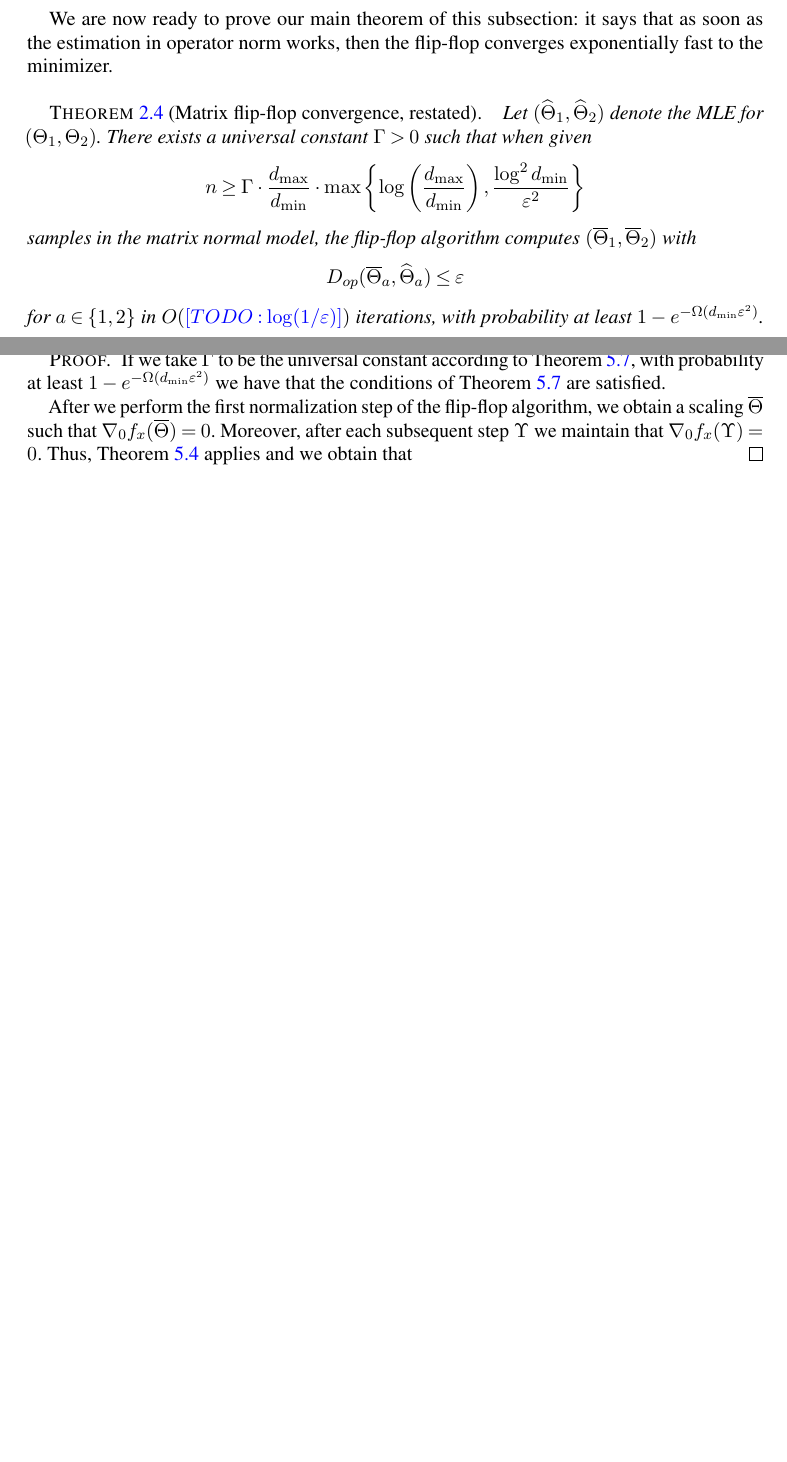
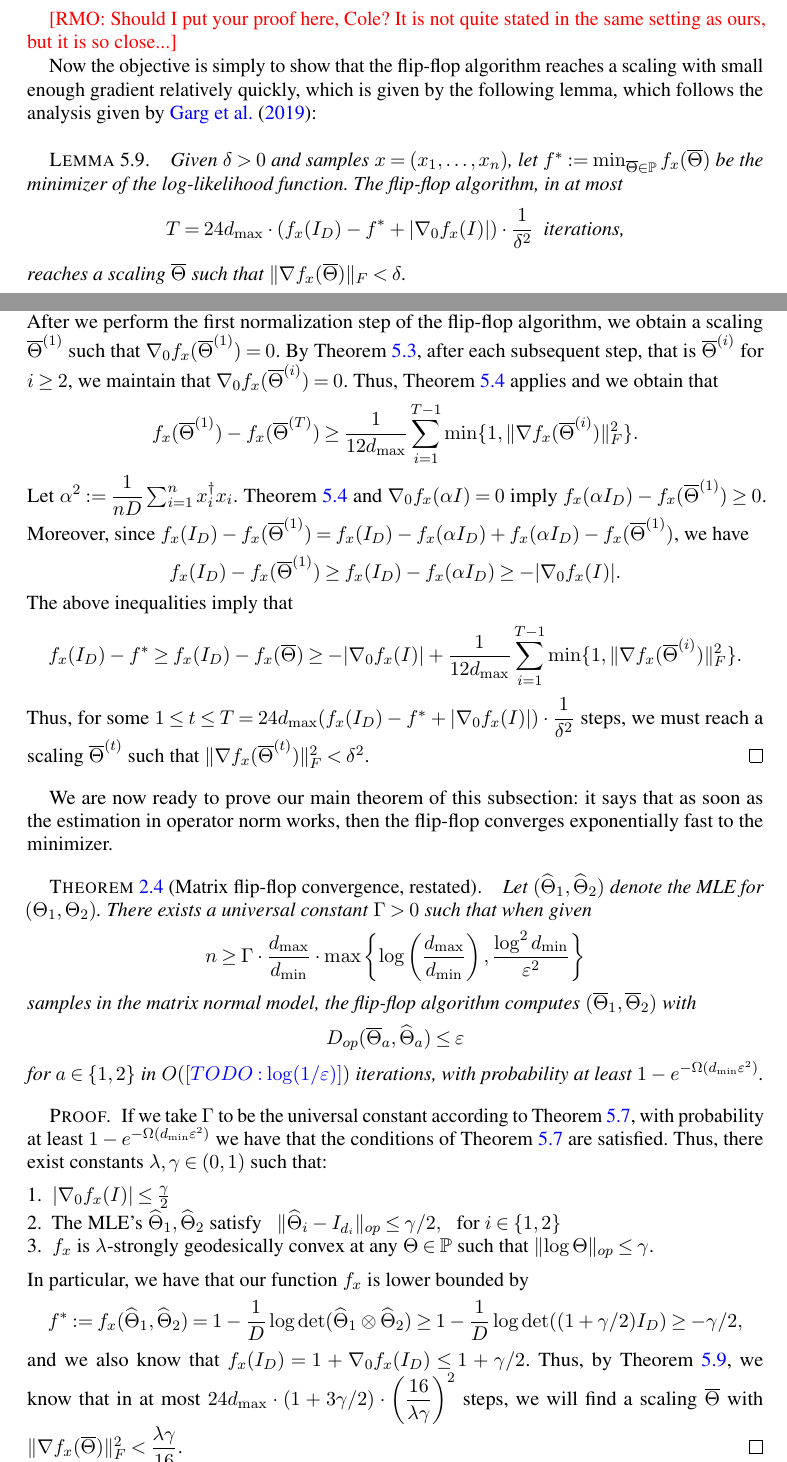
Before and after one commit to colefranks/MatrixNormalShrinkFlop, a LaTeX document (tensor-mle.tex): two parts of pages 31 and 32 of 55 before the commit and two parts of pages 31 and 32 of 56 after it, joined at a grey line, cut at the place of the change, the shorter picture padded with empty space. Compiled offline with pdfLaTeX.

Commit message:
some more changes matrix normal

```diff
--- a/tensor-mle.tex
+++ b/tensor-mle.tex
@@ -2000,7 +2003,29 @@ Suppose that $f : \SPD \to \R$ is geodesically $\lambda$-strongly convex on the
 If $\norm{\nabla f(\Upsilon)}_F < \lambda \kappa/8$, then $\Upsilon$ is contained in a sublevel set of $f$ on which $f$ is geodesically $\lambda$-strongly convex.
 \end{lemma}
 
-%\RMO{Should I put your proof here, Cole? It is not quite stated in the same setting as ours, but it is so close...}
+\RMO{Should I put your proof here, Cole? It is not quite stated in the same setting as ours, but it is so close...}
+
+Now the objective is simply to show that the flip-flop algorithm reaches a scaling with small enough gradient relatively quickly, which is given by the following lemma, which follows the analysis given by~\cite{GGOW19}:
+
+\begin{lemma}\label{lem:flip-flop-sinkhorn}
+Given $\delta >0$ and samples $x = (x_1, \ldots, x_n)$, let $f^* := \min_{\otheta \in \SPD} f_x(\otheta)$ be the minimizer of the log-likelihood function. The flip-flop algorithm, in at most
+$$T = 24 \dmax \cdot  (f_x(I_D) - f^* + |\nabla_0 f_x(I)|) \cdot \dfrac{1}{\delta^2} \ \text{ iterations,}$$
+reaches a scaling $\otheta$ such that $\norm{\nabla f_x(\otheta)}_F < \delta$.
+\end{lemma}
+\begin{proof}
+Let $\otheta^{(i)}$ be the scalings obtained by the flip-flop algorithm, where $\otheta^{(0)} = I_D$.
+After we perform the first normalization step of the flip-flop algorithm, we obtain a scaling $\otheta^{(1)}$ such that $\nabla_0 f_x (\otheta^{(1)}) = 0$.
+By \cref{prop:trace-invariance}, after each subsequent step, that is $\otheta^{(i)}$ for $i \geq 2$, we maintain that $\nabla_0 f_x (\otheta^{(i)}) = 0$.
+Thus, \Cref{lem:tensor-descent-lemma} applies and we obtain that
+$$ f_x(\otheta^{(1)}) - f_x(\otheta^{(T)}) \geq \dfrac{1}{12 \dmax} \sum_{i=1}^{T-1} \min\{ 1 , \norm{\nabla f_x(\otheta^{(i)})}_F^2 \}. $$
+Let $\alpha^2 := \dfrac{1}{nD} \sum_{i=1}^n x_i^\dagger x_i$.
+\Cref{lem:tensor-descent-lemma} and $\nabla_0 f_x(\alpha I) = 0$ imply $f_x(\alpha I_D) - f_x(\otheta^{(1)}) \geq 0$.
+Moreover, since $f_x(I_D) - f_x(\otheta^{(1)}) = f_x(I_D) - f_x(\alpha I_D) + f_x(\alpha I_D) - f_x(\otheta^{(1)})$, we have
+$$ f_x(I_D) - f_x(\otheta^{(1)}) \geq f_x(I_D) - f_x(\alpha I_D) \geq - |\nabla_0 f_x(I)|. $$
+The above inequalities imply that
+$$ f_x(I_D) - f^* \geq f_x(I_D) - f_x(\otheta) \geq - |\nabla_0 f_x(I)| + \dfrac{1}{12 \dmax} \sum_{i=1}^{T-1} \min\{ 1 , \norm{\nabla f_x(\otheta^{(i)})}_F^2 \}. $$
+Thus, for some $1 \leq t \leq T = 24 \dmax (f_x(I_D) - f^* + |\nabla_0 f_x(I)|) \cdot \dfrac{1}{\delta^2}$ steps, we must reach a scaling $\otheta^{(t)}$ such that $\norm{\nabla f_x(\otheta^{(t)})}_F^2 < \delta^2$.
+\end{proof}
 
 We are now ready to prove our main theorem of this subsection: it says that as soon as the estimation in operator norm works, then the flip-flop converges exponentially fast to the minimizer.
 
@@ -2010,12 +2035,18 @@ We are now ready to prove our main theorem of this subsection: it says that as s
 
 \begin{proof}
 If we take $\Gamma$ to be the universal constant according to \cref{lem:matrix-normal-initial-conditions}, with probability at least $1 - e^{- \Omega(\dmin \varepsilon^2)}$ we have that the conditions of \cref{lem:matrix-normal-initial-conditions} are satisfied.
-
-After we perform the first normalization step of the flip-flop algorithm, we obtain a scaling $\otheta$ such that $\nabla_0 f_x (\otheta) = 0$.
-Moreover, after each subsequent step $\Upsilon$ we maintain that $\nabla_0 f_x (\Upsilon) = 0$.
-Thus, \Cref{lem:tensor-descent-lemma} applies and we obtain that
-\end{proof}
-
+Thus, there exist constants $\lambda, \gamma \in (0, 1)$ such that:
+\begin{enumerate}
+	\item $|\nabla_0 f_x(I)| \leq \frac{\gamma}{2}$
+	\item The MLE's $\htheta_1, \htheta_2$ satisfy $\ \ \norm{\htheta_i - I_{d_i}}_{op} \leq \gamma/2, \ \ $ for $i \in \{1,2\}$
+	\item $f_x$ is $\lambda$-strongly geodesically convex at any $\Theta \in \SPD$ such that $\norm{\log \Theta}_{op} \leq \gamma$.
+\end{enumerate}
+In particular, we have that our function $f_x$ is lower bounded by
+$$f^* := f_x(\htheta_1, \htheta_2) = 1 - \dfrac{1}{D} \log\det(\htheta_1 \otimes \htheta_2) \geq 1 - \dfrac{1}{D} \log\det((1+\gamma/2) I_D) \geq - \gamma/2,  $$
+and we also know that $f_x(I_D) = 1 + \nabla_0 f_x(I_D) \leq 1 + \gamma/2$.
+Thus, by \cref{lem:flip-flop-sinkhorn}, we know that in at most
+$24 \dmax \cdot (1 + 3 \gamma/2) \cdot \left(\dfrac{16}{\lambda \gamma}\right)^2$ steps, we will find a scaling $\otheta$ with $\norm{\nabla f_x(\otheta)}_F^2 < \dfrac{\lambda \gamma}{16}$.
+\end{proof}
 
 %=============================================================================
 \section{Lower bounds}\label{sec:lower}
```
Also changed, not shown: tensor-mle.tex (25 more changed lines).
